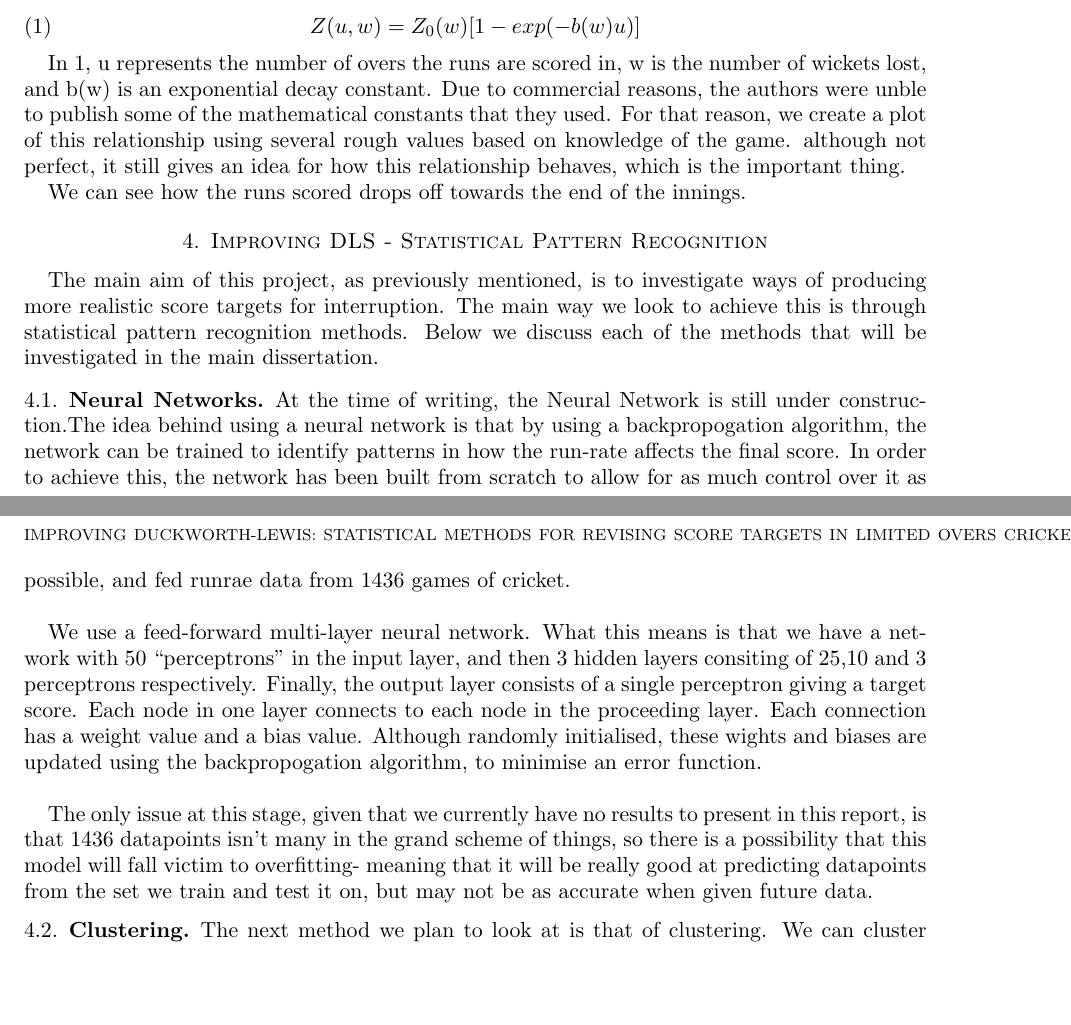
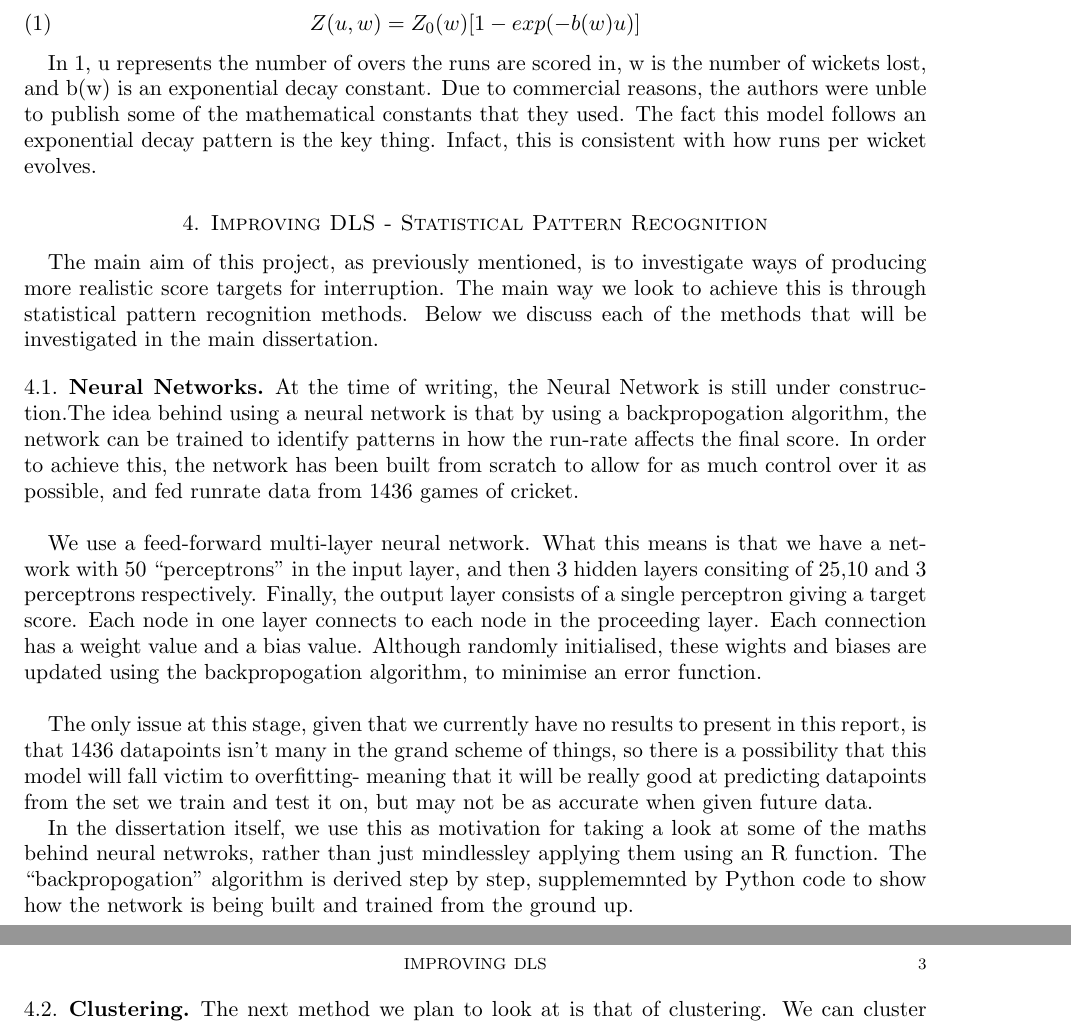
Before and after one commit to mattknowles314/mastersThesis, a LaTeX problem sheet (term1assignment/main.tex): two parts of pages 2 and 3 of 3, joined at a grey line, cut so that both start at the same text, the shorter picture padded with empty space. Compiled offline with pdfLaTeX.

Commit message:
Some minor formatting changes

```diff
--- a/term1assignment/main.tex
+++ b/term1assignment/main.tex
@@ -22,7 +22,7 @@
 \newtheorem{example}[theorem]{Example}
 \newtheorem{lemma}[theorem]{Lemma}
 
-\title{Improving Duckworth-Lewis: Statistical Methods for Revising Score Targets in Limited Overs Cricket}
+\title[Improving DLS]{Improving Duckworth-Lewis: Statistical Methods for Revising Score Targets in Limited Overs Cricket}
 \author{Matthew Knowles}
 \date{Autumn Term 2021}
 
@@ -82,6 +82,6 @@ We begin by looking at the main equation that is the backbone of the Duckworth-L
 \end{equation}
 
 In \ref{dleq}, u represents the number of overs the runs are scored in, w is the number of wickets lost, and b(w) is an exponential decay constant.
-Due to commercial reasons, the authors were unble to publish some of the mathematical constants that they used. For that reason, we create a plot of this relationship
-using several rough values based on knowledge of the game. although not perfect, it still gives an idea for how this relationship behaves, which is the important thing.
+Due to commercial reasons, the authors were unble to publish some of the mathematical constants that they used. The fact this model follows an exponential decay
+pattern is the key thing. Infact, this is consistent with how runs per wicket evolves.
 
@@ -92,4 +88,3 @@ using several rough values based on knowledge of the game. although not perfect,
-We can see how the runs scored drops off towards the end of the innings.
 
 \section{Improving DLS - Statistical Pattern Recognition}
 
@@ -99,7 +94,7 @@ achieve this is through statistical pattern recognition methods. Below we discus
 \subsection{Neural Networks}
 At the time of writing, the Neural Network is still under construction.The idea behind using a neural network is that by using a backpropogation algorithm,
 the network can be trained to identify patterns in how the run-rate affects the final score. In order to achieve this, the network has been built from scratch
-to allow for as much control over it as possible, and fed runrae data from 1436 games of cricket. \\
+to allow for as much control over it as possible, and fed runrate data from 1436 games of cricket. \\
 
 We use a feed-forward multi-layer neural network. What this means is that we have a network with 50 ``perceptrons'' in the input layer,
 and then 3 hidden layers consiting of 25,10 and 3 perceptrons respectively. Finally, the output layer consists of a single perceptron giving a target score.
@@ -110,6 +105,9 @@ The only issue at this stage, given that we currently have no results to present
 so there is a possibility that this model will fall victim to overfitting- meaning that it will be really good at predicting datapoints from the set we train and test it on,
 but may not be as accurate when given future data.
 
+In the dissertation itself, we use this as motivation for taking a look at some of the maths behind neural netwroks, rather than just mindlessley applying them
+using an R function. The ``backpropogation'' algorithm is derived step by step, supplememnted by Python code to show how the network is being built and trained from the ground up.
+
 \subsection{Clustering}
 The next method we plan to look at is that of clustering. We can cluster games based on certain metrics in order to prpedict how as a score will evolve.
 
```
Also changed, not shown: term1assignment/main.bbl (deleted), term1assignment/main.pdf, term1assignment/main.tex (6 more changed lines), 7 other files.
